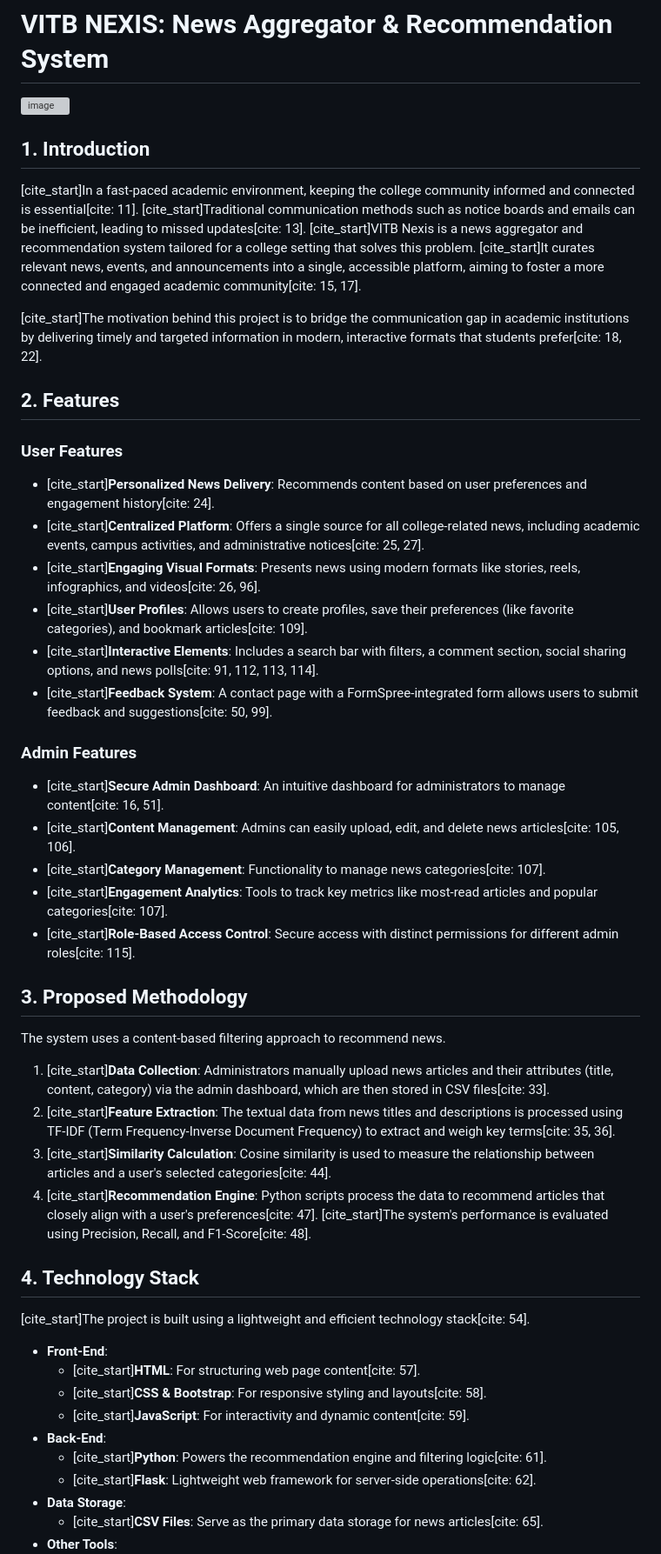
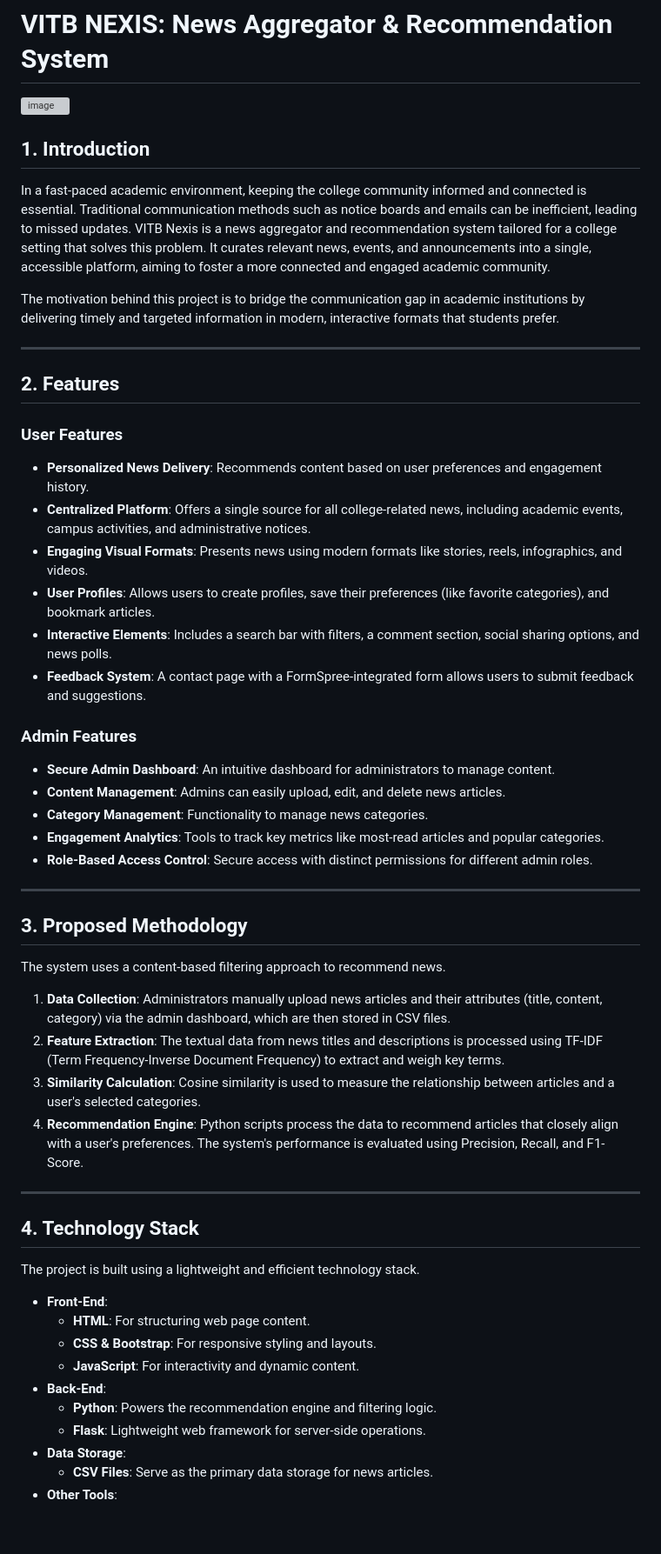
Before and after one commit to akkiyolo/VITB-NEXIS, a Markdown page: README.md, the part around one of its changes. Shown at 87% size. Rendered like a GitHub page; blank space fills up the shorter version; grey boxes are pictures that could not be loaded.

```diff
--- a/README.md
+++ b/README.md
@@ -5,46 +5,52 @@
 
 ## 1. Introduction
 
-[cite_start]In a fast-paced academic environment, keeping the college community informed and connected is essential[cite: 11]. [cite_start]Traditional communication methods such as notice boards and emails can be inefficient, leading to missed updates[cite: 13]. [cite_start]VITB Nexis is a news aggregator and recommendation system tailored for a college setting that solves this problem. [cite_start]It curates relevant news, events, and announcements into a single, accessible platform, aiming to foster a more connected and engaged academic community[cite: 15, 17].
+In a fast-paced academic environment, keeping the college community informed and connected is essential. Traditional communication methods such as notice boards and emails can be inefficient, leading to missed updates. VITB Nexis is a news aggregator and recommendation system tailored for a college setting that solves this problem. It curates relevant news, events, and announcements into a single, accessible platform, aiming to foster a more connected and engaged academic community.
 
-[cite_start]The motivation behind this project is to bridge the communication gap in academic institutions by delivering timely and targeted information in modern, interactive formats that students prefer[cite: 18, 22].
+The motivation behind this project is to bridge the communication gap in academic institutions by delivering timely and targeted information in modern, interactive formats that students prefer.
+
+---
 
 ## 2. Features
 
 ### User Features
-* [cite_start]**Personalized News Delivery**: Recommends content based on user preferences and engagement history[cite: 24].
-* [cite_start]**Centralized Platform**: Offers a single source for all college-related news, including academic events, campus activities, and administrative notices[cite: 25, 27].
-* [cite_start]**Engaging Visual Formats**: Presents news using modern formats like stories, reels, infographics, and videos[cite: 26, 96].
-* [cite_start]**User Profiles**: Allows users to create profiles, save their preferences (like favorite categories), and bookmark articles[cite: 109].
-* [cite_start]**Interactive Elements**: Includes a search bar with filters, a comment section, social sharing options, and news polls[cite: 91, 112, 113, 114].
-* [cite_start]**Feedback System**: A contact page with a FormSpree-integrated form allows users to submit feedback and suggestions[cite: 50, 99].
+* **Personalized News Delivery**: Recommends content based on user preferences and engagement history.
+* **Centralized Platform**: Offers a single source for all college-related news, including academic events, campus activities, and administrative notices.
+* **Engaging Visual Formats**: Presents news using modern formats like stories, reels, infographics, and videos.
+* **User Profiles**: Allows users to create profiles, save their preferences (like favorite categories), and bookmark articles.
+* **Interactive Elements**: Includes a search bar with filters, a comment section, social sharing options, and news polls.
+* **Feedback System**: A contact page with a FormSpree-integrated form allows users to submit feedback and suggestions.
 
 ### Admin Features
-* [cite_start]**Secure Admin Dashboard**: An intuitive dashboard for administrators to manage content[cite: 16, 51].
-* [cite_start]**Content Management**: Admins can easily upload, edit, and delete news articles[cite: 105, 106].
-* [cite_start]**Category Management**: Functionality to manage news categories[cite: 107].
-* [cite_start]**Engagement Analytics**: Tools to track key metrics like most-read articles and popular categories[cite: 107].
-* [cite_start]**Role-Based Access Control**: Secure access with distinct permissions for different admin roles[cite: 115].
+* **Secure Admin Dashboard**: An intuitive dashboard for administrators to manage content.
+* **Content Management**: Admins can easily upload, edit, and delete news articles.
+* **Category Management**: Functionality to manage news categories.
+* **Engagement Analytics**: Tools to track key metrics like most-read articles and popular categories.
+* **Role-Based Access Control**: Secure access with distinct permissions for different admin roles.
+
+---
 
 ## 3. Proposed Methodology
 
 The system uses a content-based filtering approach to recommend news.
-1.  [cite_start]**Data Collection**: Administrators manually upload news articles and their attributes (title, content, category) via the admin dashboard, which are then stored in CSV files[cite: 33].
-2.  [cite_start]**Feature Extraction**: The textual data from news titles and descriptions is processed using TF-IDF (Term Frequency-Inverse Document Frequency) to extract and weigh key terms[cite: 35, 36].
-3.  [cite_start]**Similarity Calculation**: Cosine similarity is used to measure the relationship between articles and a user's selected categories[cite: 44].
-4.  [cite_start]**Recommendation Engine**: Python scripts process the data to recommend articles that closely align with a user's preferences[cite: 47]. [cite_start]The system's performance is evaluated using Precision, Recall, and F1-Score[cite: 48].
+1.  **Data Collection**: Administrators manually upload news articles and their attributes (title, content, category) via the admin dashboard, which are then stored in CSV files.
+2.  **Feature Extraction**: The textual data from news titles and descriptions is processed using TF-IDF (Term Frequency-Inverse Document Frequency) to extract and weigh key terms.
+3.  **Similarity Calculation**: Cosine similarity is used to measure the relationship between articles and a user's selected categories.
+4.  **Recommendation Engine**: Python scripts process the data to recommend articles that closely align with a user's preferences. The system's performance is evaluated using Precision, Recall, and F1-Score.
+
+---
 
 ## 4. Technology Stack
 
-[cite_start]The project is built using a lightweight and efficient technology stack[cite: 54].
+The project is built using a lightweight and efficient technology stack.
 
 * **Front-End**:
-    * [cite_start]**HTML**: For structuring web page content[cite: 57].
-    * [cite_start]**CSS & Bootstrap**: For responsive styling and layouts[cite: 58].
-    * [cite_start]**JavaScript**: For interactivity and dynamic content[cite: 59].
+    * **HTML**: For structuring web page content.
+    * **CSS & Bootstrap**: For responsive styling and layouts.
+    * **JavaScript**: For interactivity and dynamic content.
 * **Back-End**:
-    * [cite_start]**Python**: Powers the recommendation engine and filtering logic[cite: 61].
-    * [cite_start]**Flask**: Lightweight web framework for server-side operations[cite: 62].
+    * **Python**: Powers the recommendation engine and filtering logic.
+    * **Flask**: Lightweight web framework for server-side operations.
 * **Data Storage**:
-    * [cite_start]**CSV Files**: Serve as the primary data storage for news articles[cite: 65].
+    * **CSV Files**: Serve as the primary data storage for news articles.
 * **Other Tools**:
```
Also changed, not shown: other parts of README.md (+14 -12 lines).
